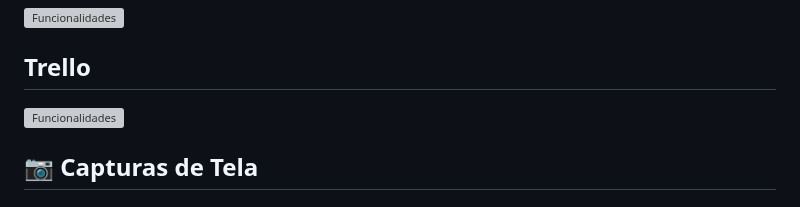
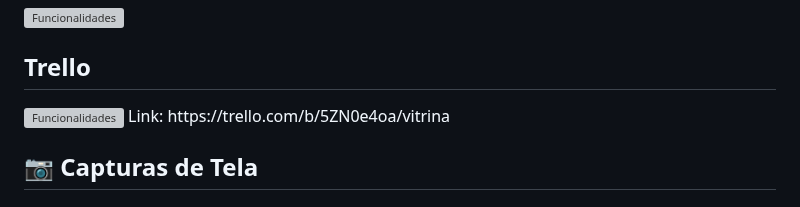
Before and after one commit to Williansilva2207/Vitrina, a Markdown page: README.md, the part around the change. GitHub-like rendering; grey boxes are pictures that could not be loaded.

```diff
--- a/README.md
+++ b/README.md
@@ -31,6 +31,7 @@ Este projeto busca formentar a indústria criativa e sustentáveil em espaços u
 
 ## Trello
 <img src="https://github.com/user-attachments/assets/fa40d2be-fc58-4dfb-9acb-092c8cccf6a0" width='600px' alt="Funcionalidades"/>
+Link: https://trello.com/b/5ZN0e4oa/vitrina
 
 
 ## 📷 Capturas de Tela
```
